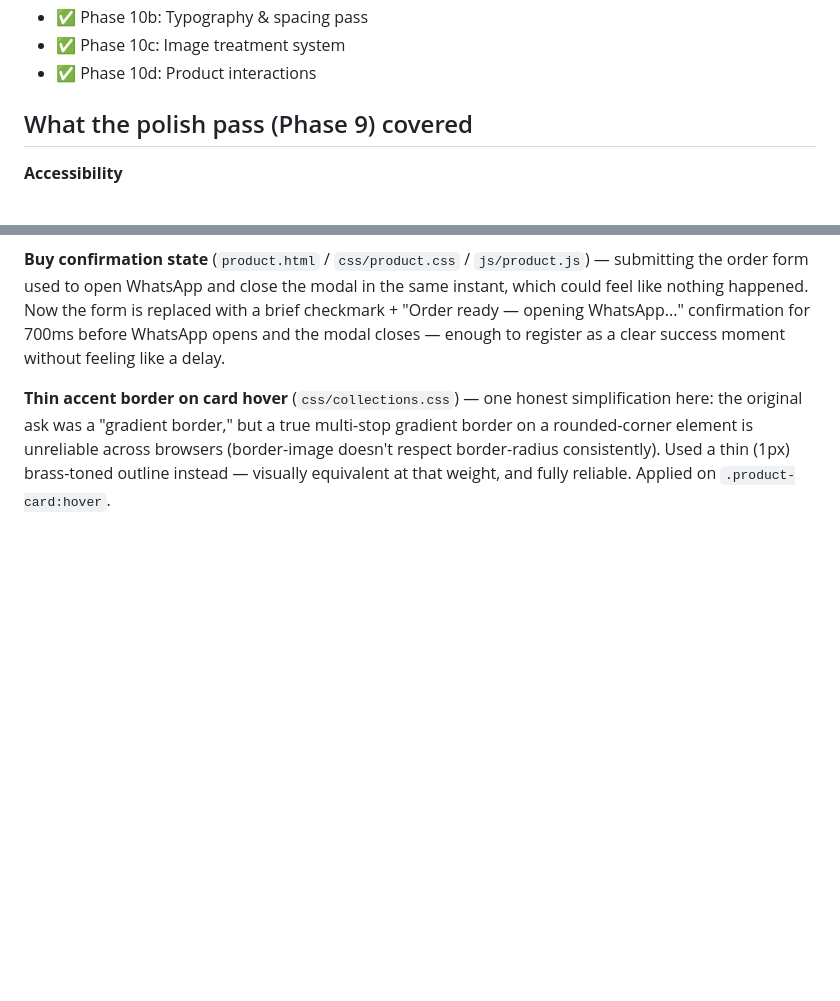
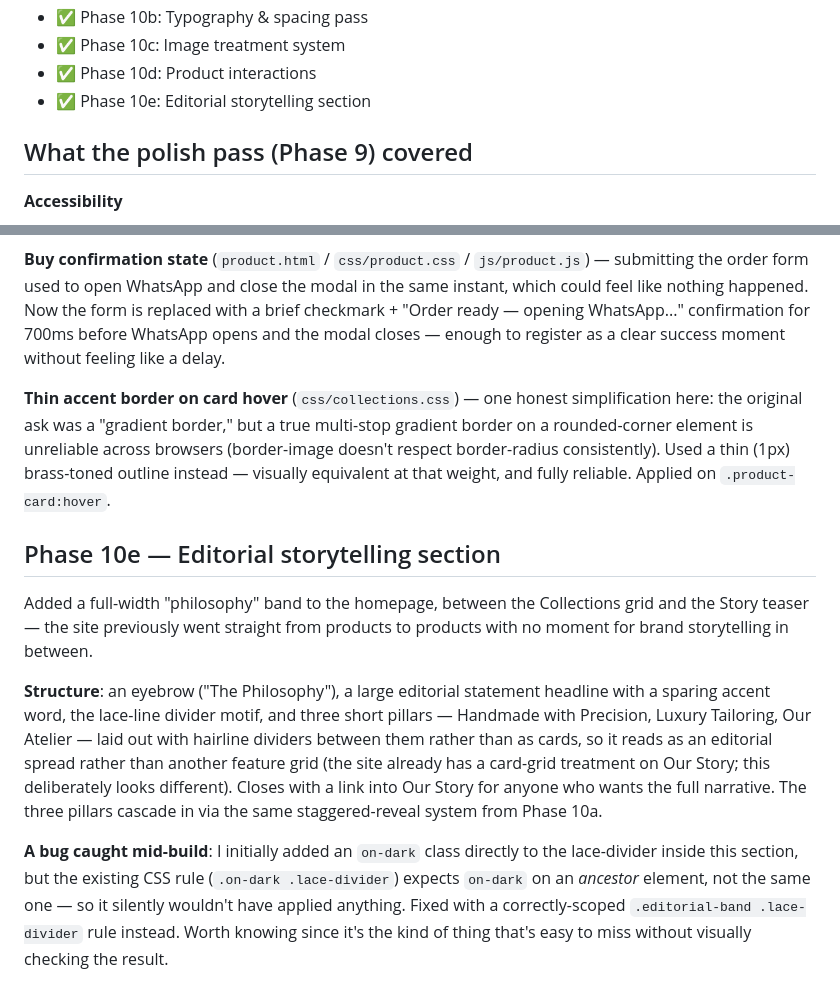
Before and after one commit to Abd-Abdullah83/Corset-Atelier, a Markdown page: README.md, 2 parts joined by grey strips. Rendered like a GitHub page; blank space fills up the shorter version.

Commit message:
README.md 10e

```diff
--- a/README.md
+++ b/README.md
@@ -154,6 +154,7 @@ for a plain static site like this.
 - ✅ Phase 10b: Typography & spacing pass
 - ✅ Phase 10c: Image treatment system
 - ✅ Phase 10d: Product interactions
+- ✅ Phase 10e: Editorial storytelling section
 
 ## What the polish pass (Phase 9) covered
 
@@ -401,3 +402,28 @@ multi-stop gradient border on a rounded-corner element is unreliable
 across browsers (border-image doesn't respect border-radius consistently).
 Used a thin (1px) brass-toned outline instead — visually equivalent at
 that weight, and fully reliable. Applied on `.product-card:hover`.
+
+## Phase 10e — Editorial storytelling section
+
+Added a full-width "philosophy" band to the homepage, between the
+Collections grid and the Story teaser — the site previously went straight
+from products to products with no moment for brand storytelling in
+between.
+
+**Structure**: an eyebrow ("The Philosophy"), a large editorial statement
+headline with a sparing accent word, the lace-line divider motif, and
+three short pillars — Handmade with Precision, Luxury Tailoring, Our
+Atelier — laid out with hairline dividers between them rather than as
+cards, so it reads as an editorial spread rather than another feature
+grid (the site already has a card-grid treatment on Our Story; this
+deliberately looks different). Closes with a link into Our Story for
+anyone who wants the full narrative. The three pillars cascade in via the
+same staggered-reveal system from Phase 10a.
+
+**A bug caught mid-build**: I initially added an `on-dark` class directly
+to the lace-divider inside this section, but the existing CSS rule
+(`.on-dark .lace-divider`) expects `on-dark` on an *ancestor* element, not
+the same one — so it silently wouldn't have applied anything. Fixed with a
+correctly-scoped `.editorial-band .lace-divider` rule instead. Worth
+knowing since it's the kind of thing that's easy to miss without visually
+checking the result.
```
